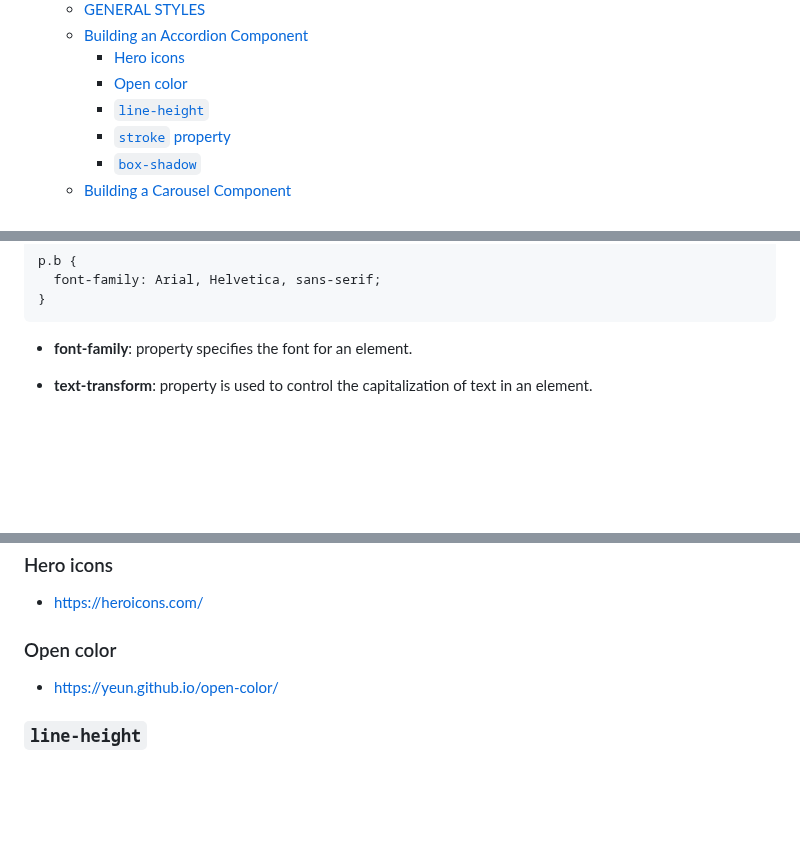
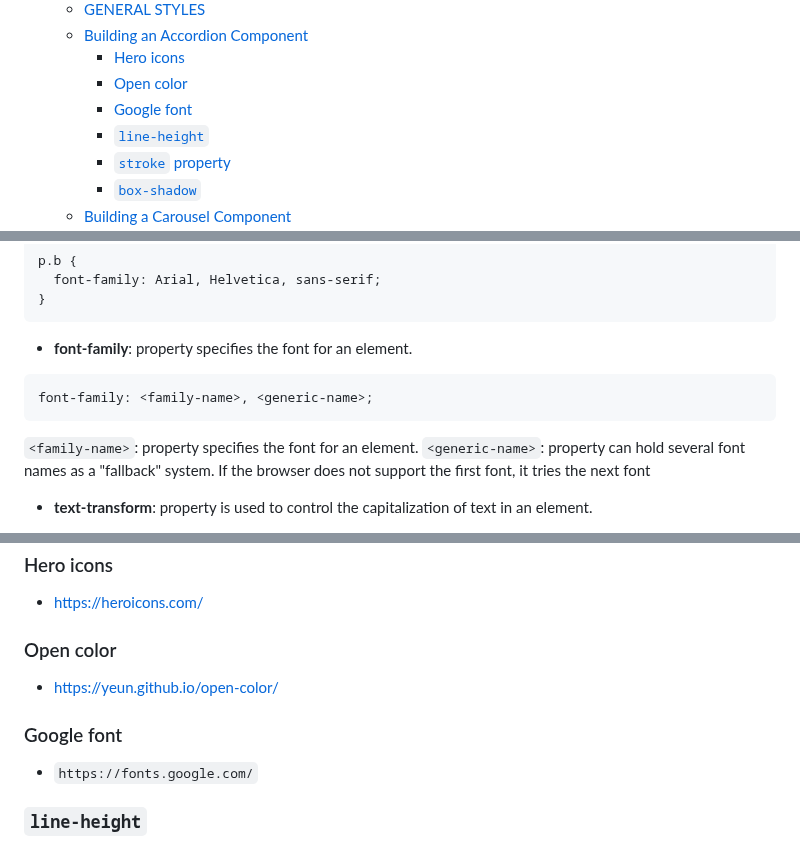
Before and after one commit to SonDA-22011995/udemy_css_course, a Markdown page: README.md, 3 parts joined by grey strips. Rendered like a GitHub page; blank space fills up the shorter version.

Commit message:
font-family properties

````diff
--- a/README.md
+++ b/README.md
@@ -84,6 +84,7 @@
   - [Building an Accordion Component](#building-an-accordion-component)
     - [Hero icons](#hero-icons)
     - [Open color](#open-color)
+    - [Google font](#google-font)
     - [`line-height`](#line-height)
     - [`stroke` property](#stroke-property)
     - [`box-shadow`](#box-shadow)
@@ -264,6 +265,13 @@ p.b {
 ```
 
 - **font-family**: property specifies the font for an element.
+
+```
+font-family: <family-name>, <generic-name>;
+```
+
+`<family-name>`: property specifies the font for an element.
+`<generic-name>`: property can hold several font names as a "fallback" system. If the browser does not support the first font, it tries the next font
 
 - **text-transform**: property is used to control the capitalization of text in an element.
 
@@ -1508,6 +1516,10 @@ grid-template-columns: repeat(2, 60px 1fr);
 
 - https://yeun.github.io/open-color/
 
+### Google font
+
+- `https://fonts.google.com/`
+
 ### `line-height`
 
 - `line-height: 1` means the height of each line equals the font size, with no unit attached.
````
